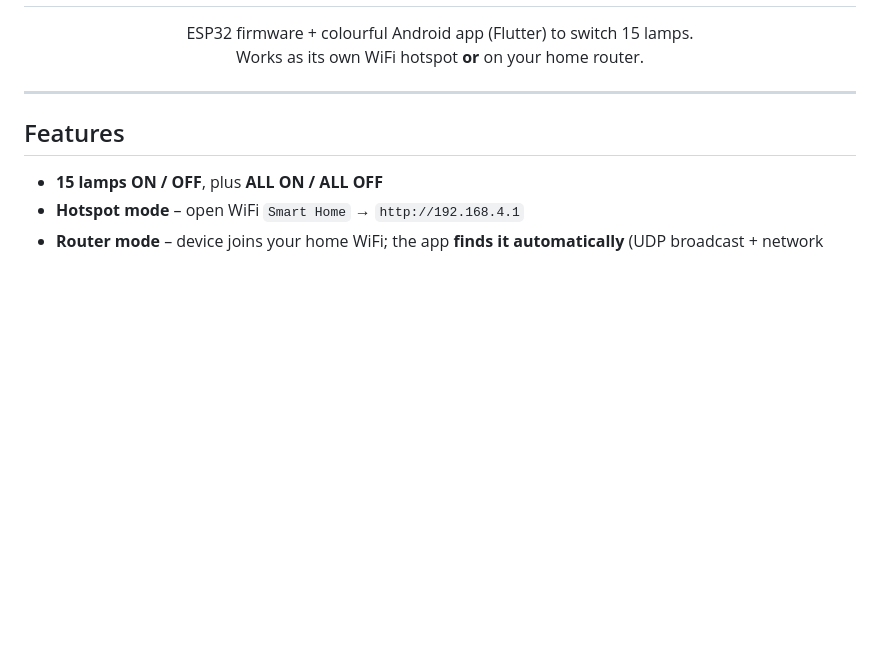
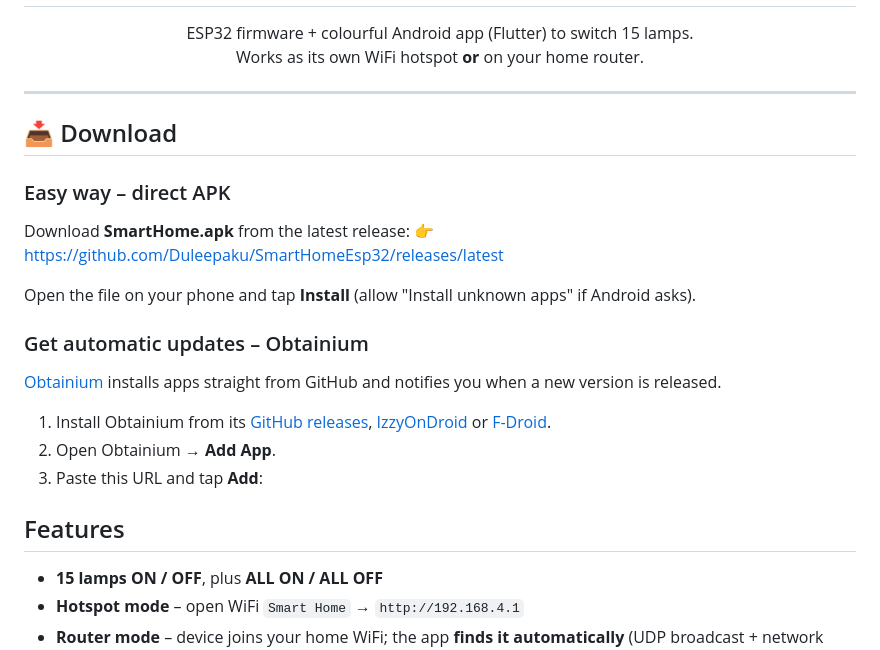
Before and after one commit to Duleepaku/SmartHomeEsp32, a Markdown page: README.md, the part around the change. Rendered like a GitHub page; blank space fills up the shorter version.

```diff
--- a/README.md
+++ b/README.md
@@ -10,7 +10,25 @@
 </p>
 
 ---
+## 📥 Download
 
+### Easy way – direct APK
+Download **SmartHome.apk** from the latest release:
+👉 https://github.com/Duleepaku/SmartHomeEsp32/releases/latest
+
+Open the file on your phone and tap **Install**
+(allow "Install unknown apps" if Android asks).
+
+### Get automatic updates – Obtainium
+[Obtainium](https://github.com/ImranR98/Obtainium) installs apps straight from GitHub
+and notifies you when a new version is released.
+
+1. Install Obtainium from its
+   [GitHub releases](https://github.com/ImranR98/Obtainium/releases),
+   [IzzyOnDroid](https://apt.izzysoft.de/fdroid/index/apk/dev.imranr.obtainium) or
+   [F-Droid](https://f-droid.org/packages/dev.imranr.obtainium.fdroid/).
+2. Open Obtainium → **Add App**.
+3. Paste this URL and tap **Add**:
 ## Features
 
 - **15 lamps ON / OFF**, plus **ALL ON / ALL OFF**
```
